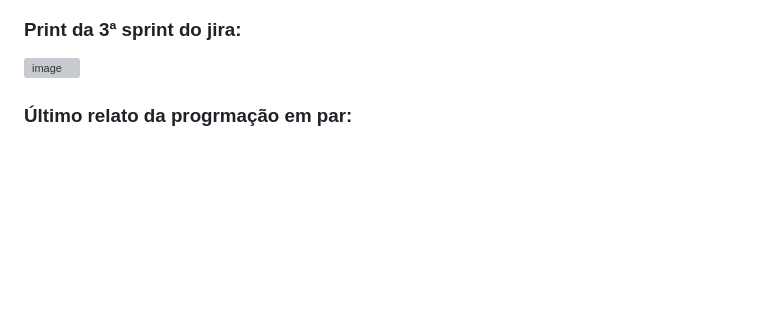
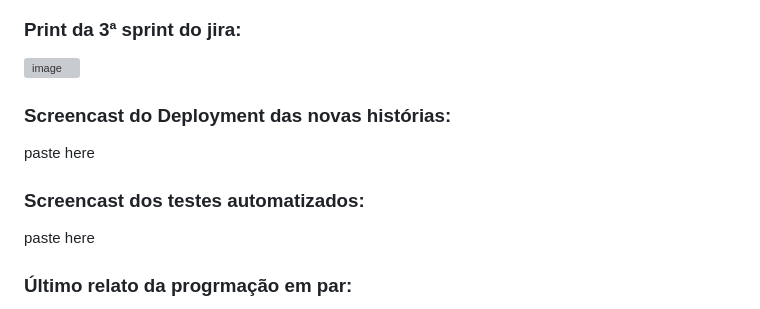
Before and after one commit to Henriquelbqg/EcoBinLocator, a Markdown page: README.md, the part around the change. Drawn GitHub-style; blank space fills up the shorter version; grey boxes are pictures that could not be loaded.

```diff
--- a/README.md
+++ b/README.md
@@ -153,6 +153,13 @@ https://github.com/Henriquelbqg/EcoBinLocator/assets/133917236/0eea2aca-4ebd-4dc
 
 ![image](https://github.com/Henriquelbqg/EcoBinLocator/assets/133917236/28ce0751-94f6-4419-8a36-e2552972d6aa)
 
+### Screencast do Deployment das novas histórias:
+
+paste here
+
+### Screencast dos testes automatizados:
+
+paste here
 
 ### Último relato da progrmação em par:
 
```
